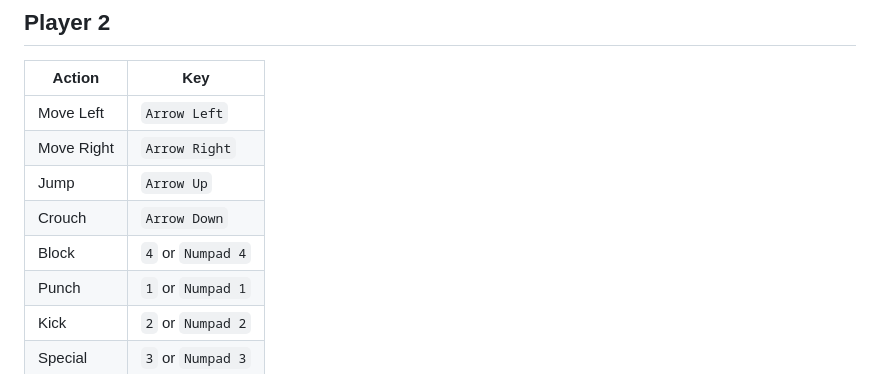
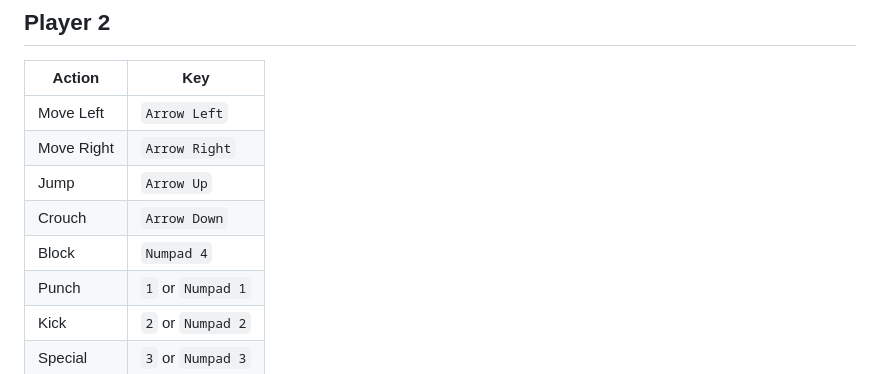
Before and after one commit to napramirez/kanine-kombat, a Markdown page: CONTROLS.md, the part around the change. Rendered like a GitHub page.

Commit message:
Revert "CONTROLS.md: P2 block key now shows 4 or Numpad 4"
This reverts commit 5dcdabedbd59575c869cab72da64fc39b1367743.

```diff
--- a/CONTROLS.md
+++ b/CONTROLS.md
@@ -21,7 +21,7 @@
 | Move Right | `Arrow Right` |
 | Jump | `Arrow Up` |
 | Crouch | `Arrow Down` |
-| Block | `4` or `Numpad 4` |
+| Block | `Numpad 4` |
 | Punch | `1` or `Numpad 1` |
 | Kick | `2` or `Numpad 2` |
 | Special | `3` or `Numpad 3` |
```
